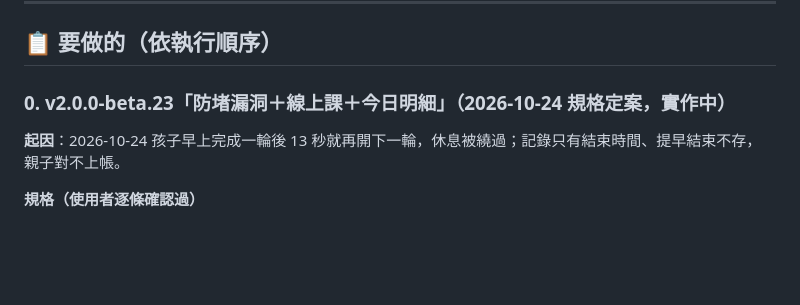
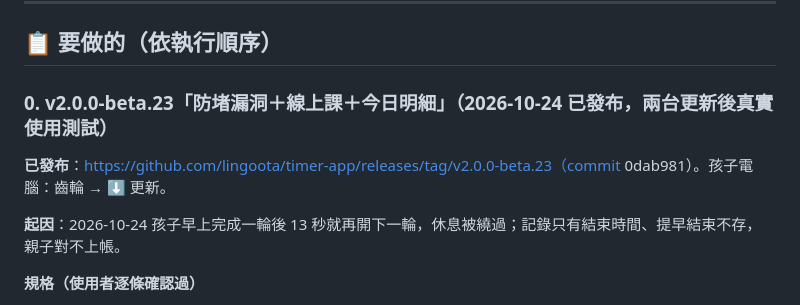
Before and after one commit to lingoota/timer-app, a Markdown page: TODO.md, the part around the change. GitHub-like rendering; blank space fills up the shorter version.

```diff
--- a/TODO.md
+++ b/TODO.md
@@ -8,7 +8,9 @@
 
 ## 📋 要做的（依執行順序）
 
-### 0. v2.0.0-beta.23「防堵漏洞＋線上課＋今日明細」（2026-10-24 規格定案，實作中）
+### 0. v2.0.0-beta.23「防堵漏洞＋線上課＋今日明細」（2026-10-24 已發布，兩台更新後真實使用測試）
+
+**已發布**：https://github.com/lingoota/timer-app/releases/tag/v2.0.0-beta.23（commit 0dab981）。孩子電腦：齒輪 → ⬇️ 更新。
 
 **起因**：2026-10-24 孩子早上完成一輪後 13 秒就再開下一輪，休息被繞過；記錄只有結束時間、提早結束不存，親子對不上帳。
 
```
Also changed, not shown: 專案概況.md (+8 -3 lines).
